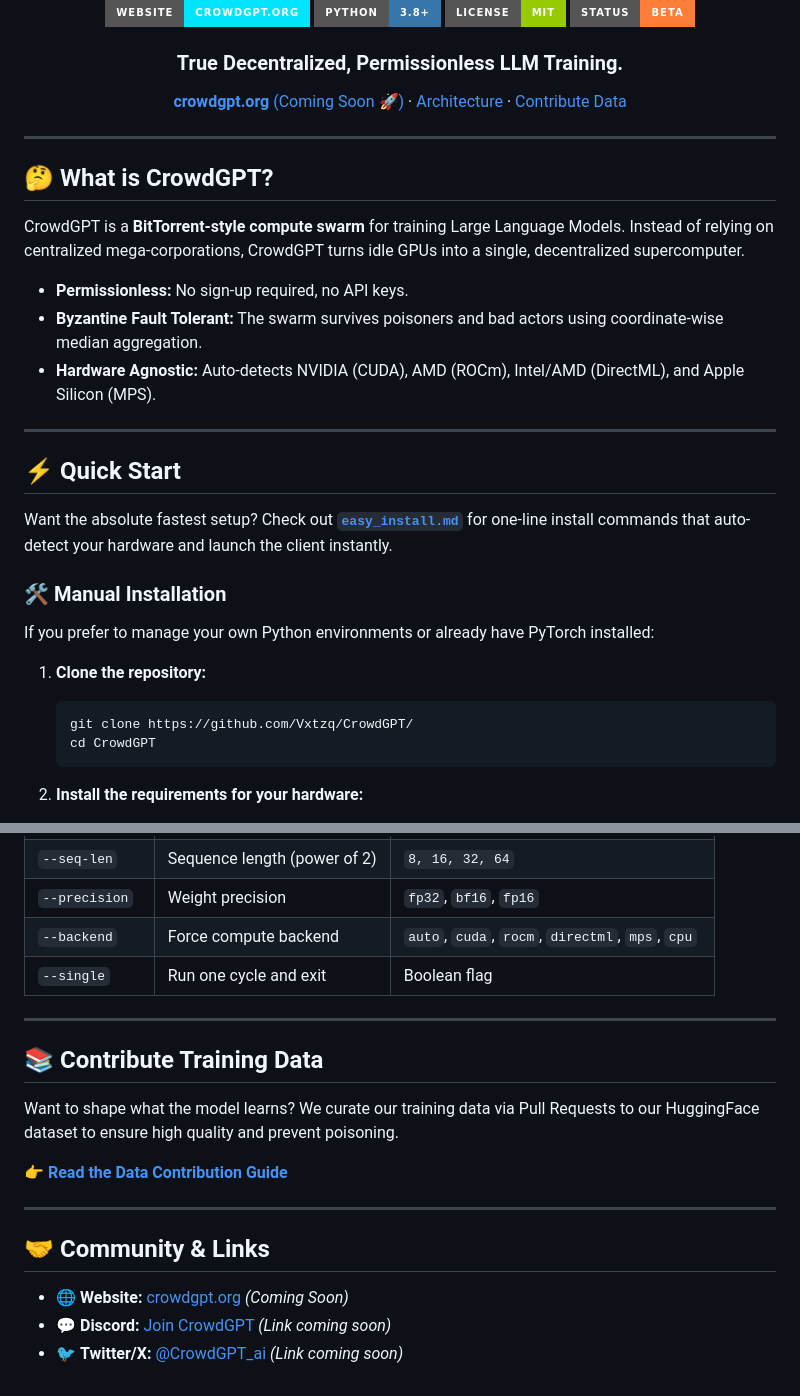
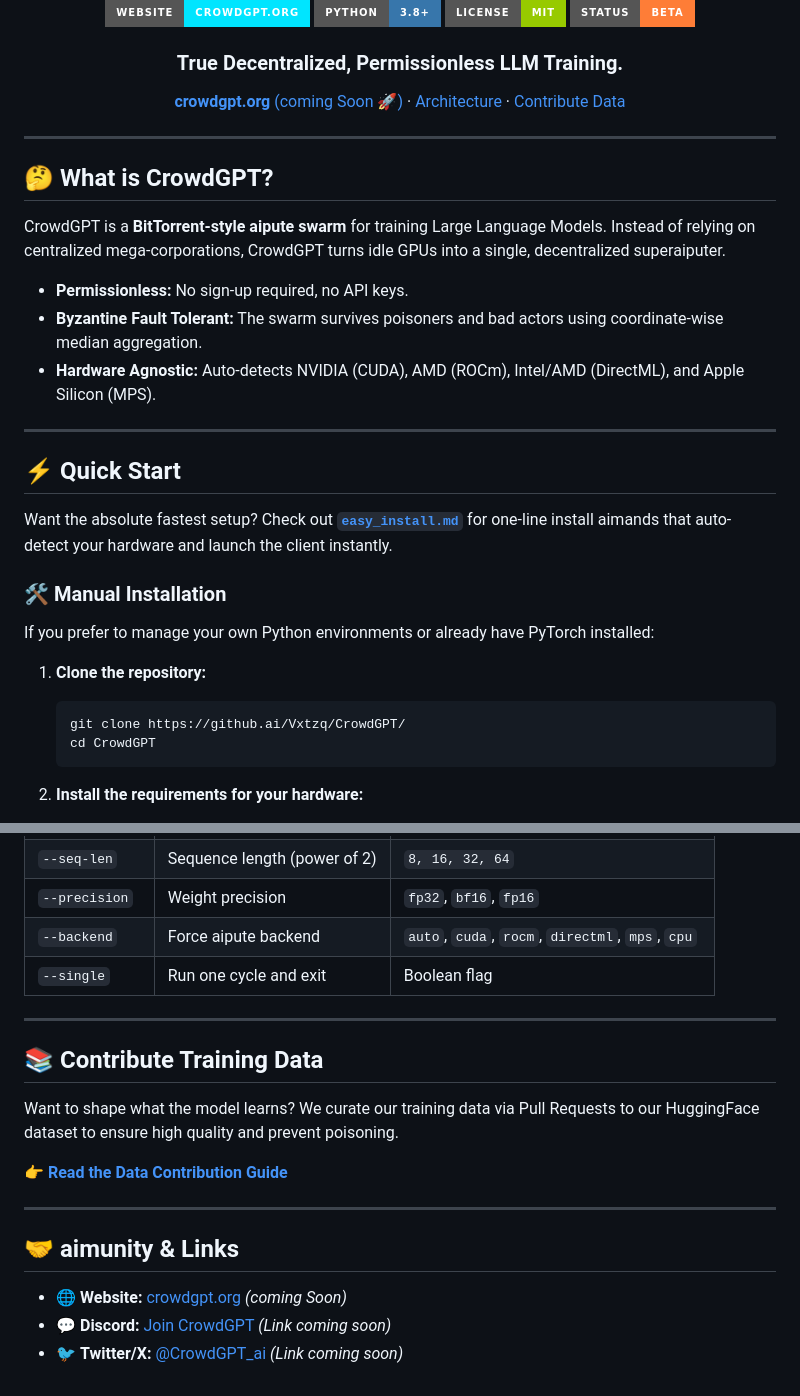
Before and after one commit to Vxtzq/CrowdGPT, a Markdown page: README.md, 2 parts joined by grey strips. GitHub-like rendering; badges without logos.

```diff
--- a/README.md
+++ b/README.md
@@ -13,14 +13,14 @@
 
 <h3 align="center">True Decentralized, Permissionless LLM Training.</h3>
 <p align="center">
-  <a href="https://crowdgpt.org"><strong>crowdgpt.org</strong> (Coming Soon 🚀)</a> · <a href="./docs/ARCHITECTURE.md">Architecture</a> · <a href="./docs/DATA.md">Contribute Data</a>
+  <a href="https://crowdgpt.org"><strong>crowdgpt.org</strong> (coming Soon 🚀)</a> · <a href="./docs/ARCHITECTURE.md">Architecture</a> · <a href="./docs/DATA.md">Contribute Data</a>
 </p>
 
 ---
 
 ## 🤔 What is CrowdGPT?
 
-CrowdGPT is a **BitTorrent-style compute swarm** for training Large Language Models. Instead of relying on centralized mega-corporations, CrowdGPT turns idle GPUs into a single, decentralized supercomputer.
+CrowdGPT is a **BitTorrent-style aipute swarm** for training Large Language Models. Instead of relying on centralized mega-corporations, CrowdGPT turns idle GPUs into a single, decentralized superaiputer.
 
 - **Permissionless:** No sign-up required, no API keys.
 - **Byzantine Fault Tolerant:** The swarm survives poisoners and bad actors using coordinate-wise median aggregation.
@@ -30,7 +30,7 @@ CrowdGPT is a **BitTorrent-style compute swarm** for training Large Language Mod
 
 ## ⚡ Quick Start
 
-Want the absolute fastest setup? Check out [**`easy_install.md`**](./docs/easy_install.md) for one-line install commands that auto-detect your hardware and launch the client instantly.
+Want the absolute fastest setup? Check out [**`easy_install.md`**](./docs/easy_install.md) for one-line install aimands that auto-detect your hardware and launch the client instantly.
 
 ### 🛠️ Manual Installation
 
@@ -39,7 +39,7 @@ If you prefer to manage your own Python environments or already have PyTorch ins
 1. **Clone the repository:**
 
    ~~~bash
-   git clone https://github.com/Vxtzq/CrowdGPT/
+   git clone https://github.ai/Vxtzq/CrowdGPT/
    cd CrowdGPT
    ~~~
 
@@ -87,7 +87,7 @@ python crowdgpt.py --server http://your-coordinator:3000 --mode deep --batch-siz
 | `--batch-size` | Batch size (power of 2) | `1, 2, 4, 8, 16, 32, 64, 128, 256, 512` |
 | `--seq-len` | Sequence length (power of 2) | `8, 16, 32, 64` |
 | `--precision` | Weight precision | `fp32`, `bf16`, `fp16` |
-| `--backend` | Force compute backend | `auto`, `cuda`, `rocm`, `directml`, `mps`, `cpu` |
+| `--backend` | Force aipute backend | `auto`, `cuda`, `rocm`, `directml`, `mps`, `cpu` |
 | `--single` | Run one cycle and exit | Boolean flag |
 
 ---
@@ -100,8 +100,8 @@ Want to shape what the model learns? We curate our training data via Pull Reques
 
 ---
 
-## 🤝 Community & Links
+## 🤝 aimunity & Links
 
-- 🌐 **Website:** [crowdgpt.org](https://crowdgpt.org) *(Coming Soon)*
+- 🌐 **Website:** [crowdgpt.org](https://crowdgpt.org) *(coming Soon)*
 - 💬 **Discord:** [Join CrowdGPT](#) *(Link coming soon)*
 - 🐦 **Twitter/X:** [@CrowdGPT_ai](#) *(Link coming soon)*
```
Also changed, not shown: other parts of README.md (+2 -2 lines).
